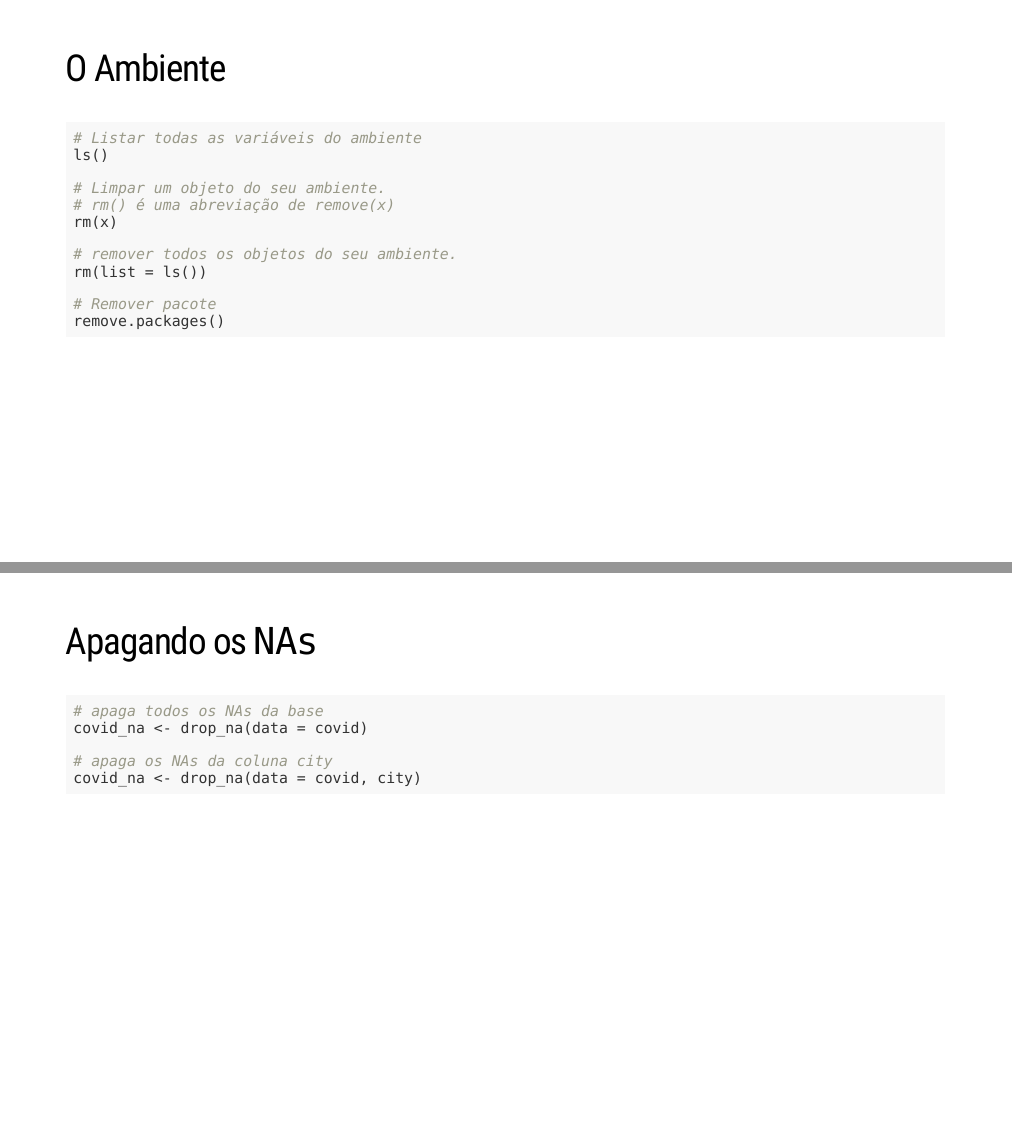
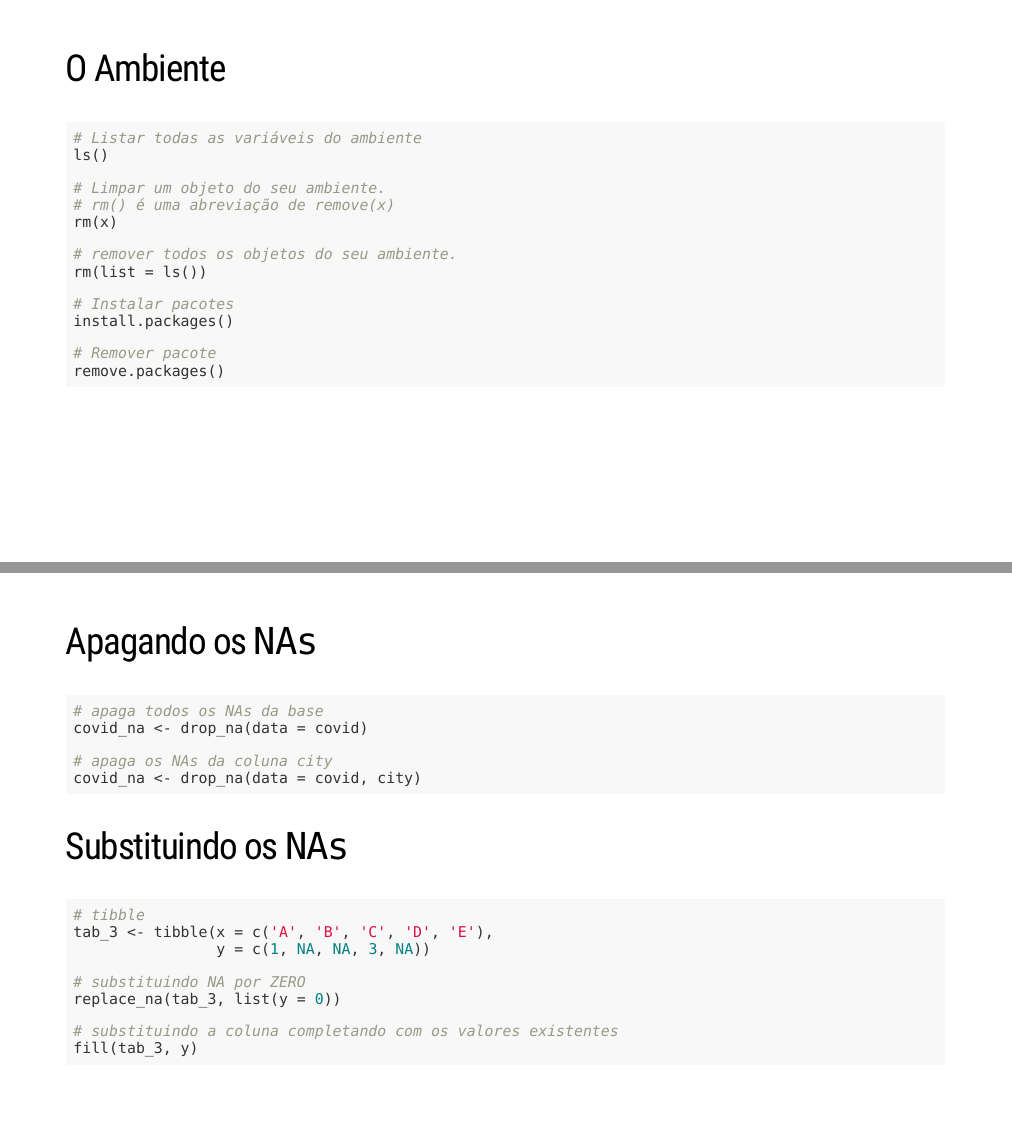
Before and after one commit to gerriosantos/semaEconUFC, an R Markdown document (docs/index.Rmd): pages 29 and 51 of 52 before the commit and pages 29 and 51 of 51 after it, joined at a grey line. Rendered offline with R 4.5, knitr and Pandoc, with nearby package versions; the slides are laid out offline by our stand-in for remark.js, each with all of its steps uncovered, in fonts that may differ from those the slides ask for, and without slide numbers, shadows or browser add-ons; some code elsewhere in the file could not run offline; a font, style sheet, LaTeX package, included part or bibliography that could not be used is replaced or left out.

Commit message:
atualizando 2x

````diff
--- a/docs/index.Rmd
+++ b/docs/index.Rmd
@@ -649,6 +649,9 @@ rm(x)
 # remover todos os objetos do seu ambiente.
 rm(list = ls())
 
+# Instalar pacotes
+install.packages()
+
 # Remover pacote
 remove.packages()
 
@@ -996,8 +999,8 @@ covid_na <- drop_na(data = covid, city)
 
 ```
 
+## Substituindo os `NAs`
 
----
 ```{r, eval=FALSE}
 
 # tibble
````
Also changed, not shown: 1 other file.
